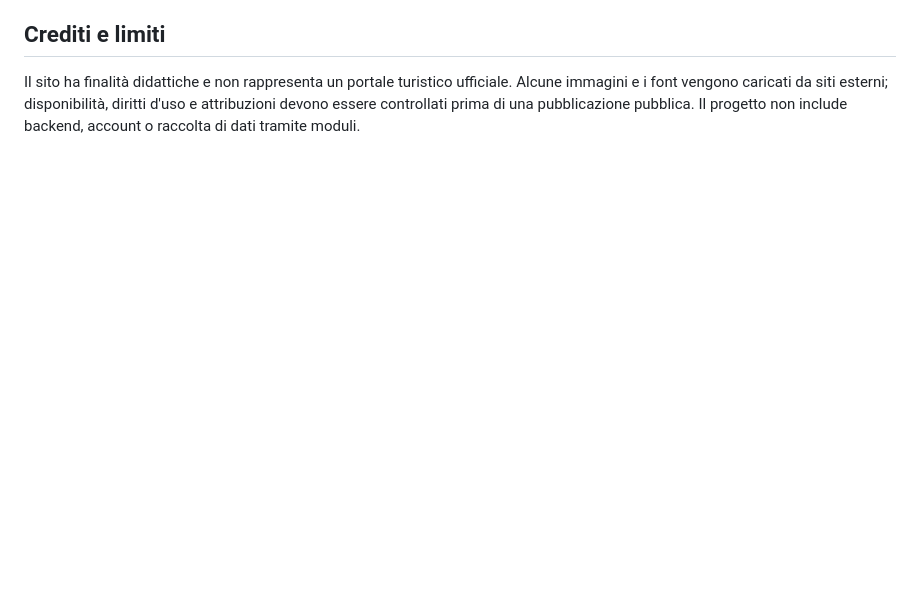
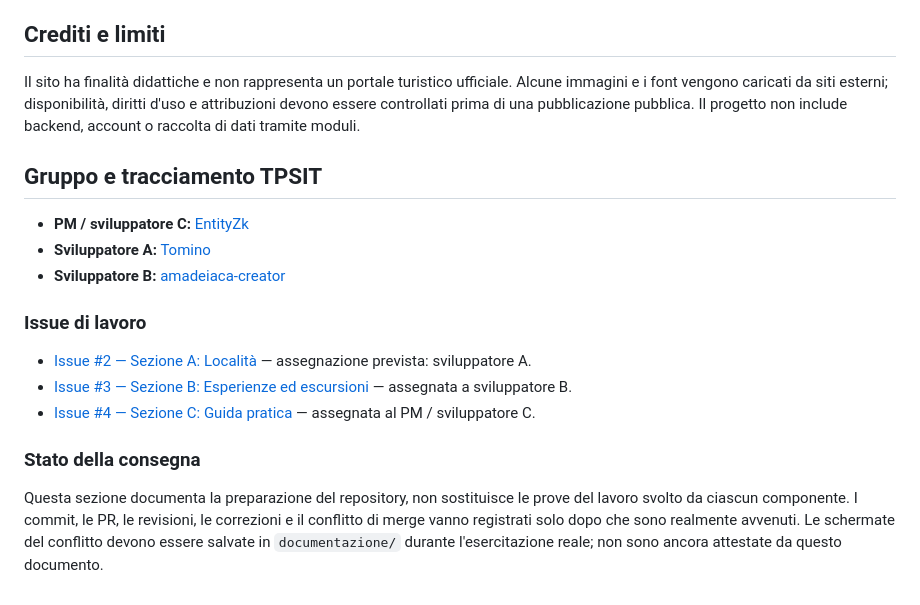
Before and after one commit to EntityZk/Discover_Lago, a Markdown page: README.md, the part around the change. Drawn GitHub-style; blank space fills up the shorter version.

Commit message:
docs: documenta ruoli e tracciamento TPSIT

```diff
--- a/README.md
+++ b/README.md
@@ -66,3 +66,19 @@ Apri quindi una Pull Request verso `main`, controlla la differenza dei file e ve
 ## Crediti e limiti
 
 Il sito ha finalità didattiche e non rappresenta un portale turistico ufficiale. Alcune immagini e i font vengono caricati da siti esterni; disponibilità, diritti d'uso e attribuzioni devono essere controllati prima di una pubblicazione pubblica. Il progetto non include backend, account o raccolta di dati tramite moduli.
+
+## Gruppo e tracciamento TPSIT
+
+- **PM / sviluppatore C:** [EntityZk](https://github.com/EntityZk)
+- **Sviluppatore A:** [Tomino](https://github.com/Tomino)
+- **Sviluppatore B:** [amadeiaca-creator](https://github.com/amadeiaca-creator)
+
+### Issue di lavoro
+
+- [Issue #2 — Sezione A: Località](https://github.com/EntityZk/Discover_Lago/issues/2) — assegnazione prevista: sviluppatore A.
+- [Issue #3 — Sezione B: Esperienze ed escursioni](https://github.com/EntityZk/Discover_Lago/issues/3) — assegnata a sviluppatore B.
+- [Issue #4 — Sezione C: Guida pratica](https://github.com/EntityZk/Discover_Lago/issues/4) — assegnata al PM / sviluppatore C.
+
+### Stato della consegna
+
+Questa sezione documenta la preparazione del repository, non sostituisce le prove del lavoro svolto da ciascun componente. I commit, le PR, le revisioni, le correzioni e il conflitto di merge vanno registrati solo dopo che sono realmente avvenuti. Le schermate del conflitto devono essere salvate in `documentazione/` durante l'esercitazione reale; non sono ancora attestate da questo documento.
```
